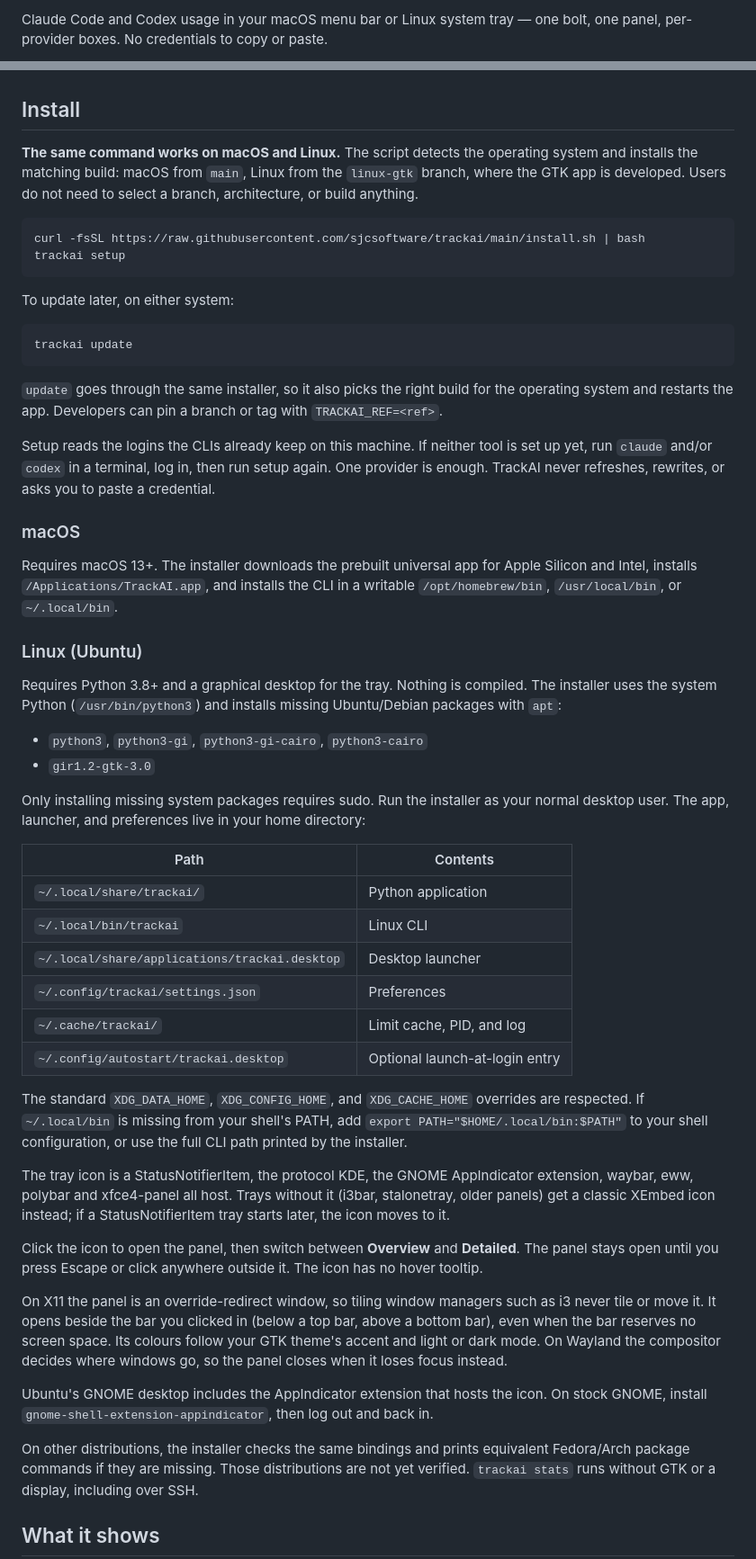
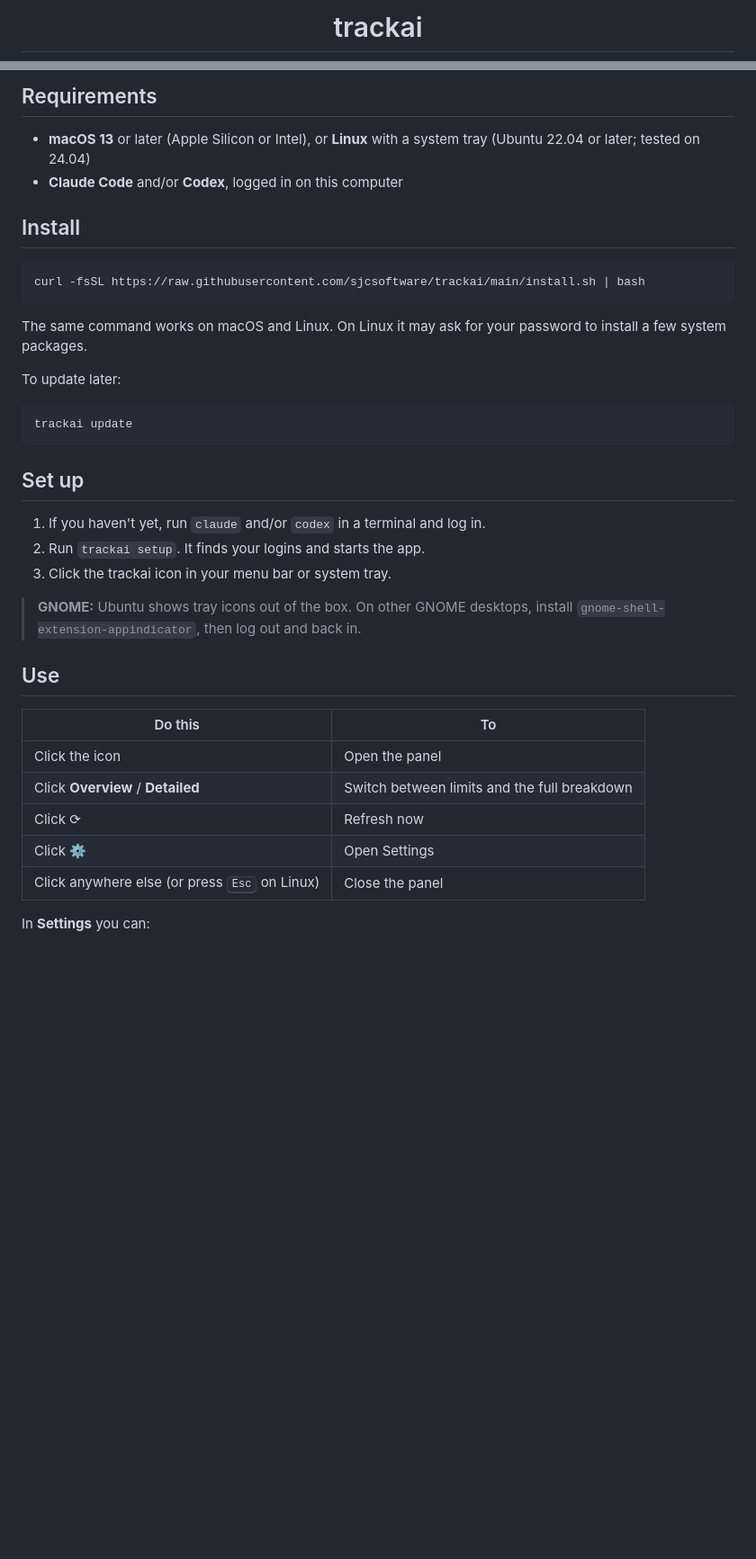
Before and after one commit to sjcsoftware/trackai, a Markdown page: README.md, 2 parts joined by grey strips. Shown at 90% size. GitHub-like rendering; blank space fills up the shorter version.

````diff
--- a/README.md
+++ b/README.md
@@ -2,4 +4,4 @@
 
-Claude Code and Codex usage in your macOS menu bar or Linux system tray — one bolt, one panel, per-provider boxes. No credentials to copy or paste.
+<h1 align="center">trackai</h1>
 
 <p align="center">
@@ -11,56 +52,39 @@ Native Swift + SwiftUI on macOS; Python + GTK 3 on Linux. Linux support is verif
+## Requirements
+
+- **macOS 13** or later (Apple Silicon or Intel), or **Linux** with a system tray (Ubuntu 22.04 or later; tested on 24.04)
+- **Claude Code** and/or **Codex**, logged in on this computer
 
 ## Install
 
-**The same command works on macOS and Linux.** The script detects the operating system and installs the matching build: macOS from `main`, Linux from the `linux-gtk` branch, where the GTK app is developed. Users do not need to select a branch, architecture, or build anything.
-
 ```sh
 curl -fsSL https://raw.githubusercontent.com/sjcsoftware/trackai/main/install.sh | bash
-trackai setup
 ```
 
-To update later, on either system:
+The same command works on macOS and Linux. On Linux it may ask for your password to install a few system packages.
+
+To update later:
 
 ```sh
 trackai update
 ```
 
-`update` goes through the same installer, so it also picks the right build for the operating system and restarts the app. Developers can pin a branch or tag with `TRACKAI_REF=<ref>`.
+## Set up
 
-Setup reads the logins the CLIs already keep on this machine. If neither tool is set up yet, run `claude` and/or `codex` in a terminal, log in, then run setup again. One provider is enough. TrackAI never refreshes, rewrites, or asks you to paste a credential.
+1. If you haven't yet, run `claude` and/or `codex` in a terminal and log in.
+2. Run `trackai setup`. It finds your logins and starts the app.
+3. Click the trackai icon in your menu bar or system tray.
 
-### macOS
+> **GNOME:** Ubuntu shows tray icons out of the box. On other GNOME desktops, install `gnome-shell-extension-appindicator`, then log out and back in.
 
-Requires macOS 13+. The installer downloads the prebuilt universal app for Apple Silicon and Intel, installs `/Applications/TrackAI.app`, and installs the CLI in a writable `/opt/homebrew/bin`, `/usr/local/bin`, or `~/.local/bin`.
+## Use
 
-### Linux (Ubuntu)
+| Do this | To |
+| --- | --- |
+| Click the icon | Open the panel |
+| Click **Overview** / **Detailed** | Switch between limits and the full breakdown |
+| Click ⟳ | Refresh now |
+| Click ⚙ | Open Settings |
+| Click anywhere else (or press <kbd>Esc</kbd> on Linux) | Close the panel |
 
-Requires Python 3.8+ and a graphical desktop for the tray. Nothing is compiled. The installer uses the system Python (`/usr/bin/python3`) and installs missing Ubuntu/Debian packages with `apt`:
+In **Settings** you can:
 
-- `python3`, `python3-gi`, `python3-gi-cairo`, `python3-cairo`
-- `gir1.2-gtk-3.0`
-
-Only installing missing system packages requires sudo. Run the installer as your normal desktop user. The app, launcher, and preferences live in your home directory:
-
-| Path | Contents |
-|---|---|
-| `~/.local/share/trackai/` | Python application |
-| `~/.local/bin/trackai` | Linux CLI |
-| `~/.local/share/applications/trackai.desktop` | Desktop launcher |
-| `~/.config/trackai/settings.json` | Preferences |
-| `~/.cache/trackai/` | Limit cache, PID, and log |
-| `~/.config/autostart/trackai.desktop` | Optional launch-at-login entry |
-
-The standard `XDG_DATA_HOME`, `XDG_CONFIG_HOME`, and `XDG_CACHE_HOME` overrides are respected. If `~/.local/bin` is missing from your shell's PATH, add `export PATH="$HOME/.local/bin:$PATH"` to your shell configuration, or use the full CLI path printed by the installer.
-
-The tray icon is a StatusNotifierItem, the protocol KDE, the GNOME AppIndicator extension, waybar, eww, polybar and xfce4-panel all host. Trays without it (i3bar, stalonetray, older panels) get a classic XEmbed icon instead; if a StatusNotifierItem tray starts later, the icon moves to it.
-
-Click the icon to open the panel, then switch between **Overview** and **Detailed**. The panel stays open until you press Escape or click anywhere outside it. The icon has no hover tooltip.
-
-On X11 the panel is an override-redirect window, so tiling window managers such as i3 never tile or move it. It opens beside the bar you clicked in (below a top bar, above a bottom bar), even when the bar reserves no screen space. Its colours follow your GTK theme's accent and light or dark mode. On Wayland the compositor decides where windows go, so the panel closes when it loses focus instead.
-
-Ubuntu's GNOME desktop includes the AppIndicator extension that hosts the icon. On stock GNOME, install `gnome-shell-extension-appindicator`, then log out and back in.
-
-On other distributions, the installer checks the same bindings and prints equivalent Fedora/Arch package commands if they are missing. Those distributions are not yet verified. `trackai stats` runs without GTK or a display, including over SSH.
-
-## What it shows
-
````
Also changed, not shown: other parts of README.md (+71 -94 lines), CONTRIBUTING.md (added, +96 -0 lines), screenshots/detailed.png (deleted), screenshots/icon.png (added), screenshots/linux-detailed.png (added), screenshots/linux-overview.png, screenshots/overview.png (deleted), 1 other file.
